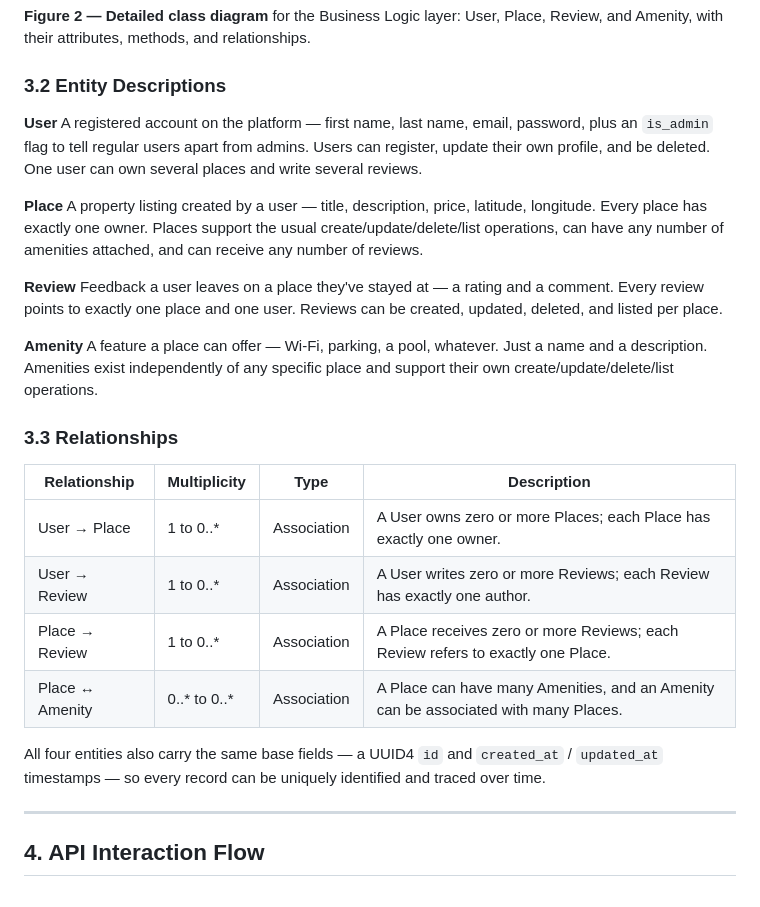
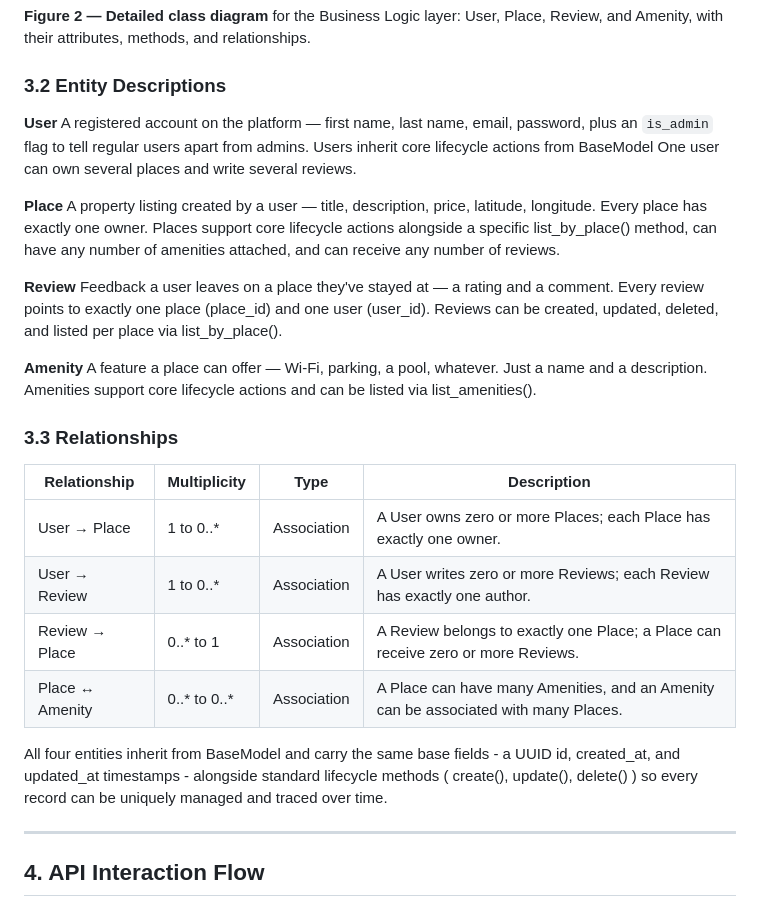
Before and after one commit to Jouri-IT/holbertonschool-hbnb, a Markdown page: part1/documentation.md, the part around the change. Drawn GitHub-style.

```diff
--- a/part1/documentation.md
+++ b/part1/documentation.md
@@ -185,16 +185,16 @@ direction TB
 ### 3.2 Entity Descriptions
 
 **User**
-A registered account on the platform — first name, last name, email, password, plus an `is_admin` flag to tell regular users apart from admins. Users can register, update their own profile, and be deleted. One user can own several places and write several reviews.
+A registered account on the platform — first name, last name, email, password, plus an `is_admin` flag to tell regular users apart from admins. Users inherit core lifecycle actions from BaseModel One user can own several places and write several reviews.
 
 **Place**
-A property listing created by a user — title, description, price, latitude, longitude. Every place has exactly one owner. Places support the usual create/update/delete/list operations, can have any number of amenities attached, and can receive any number of reviews.
+A property listing created by a user — title, description, price, latitude, longitude. Every place has exactly one owner. Places support core lifecycle actions alongside a specific list_by_place() method, can have any number of amenities attached, and can receive any number of reviews.
 
 **Review**
-Feedback a user leaves on a place they've stayed at — a rating and a comment. Every review points to exactly one place and one user. Reviews can be created, updated, deleted, and listed per place.
+Feedback a user leaves on a place they've stayed at — a rating and a comment. Every review points to exactly one place (place_id) and one user (user_id). Reviews can be created, updated, deleted, and listed per place via list_by_place().
 
 **Amenity**
-A feature a place can offer — Wi-Fi, parking, a pool, whatever. Just a name and a description. Amenities exist independently of any specific place and support their own create/update/delete/list operations.
+A feature a place can offer — Wi-Fi, parking, a pool, whatever. Just a name and a description. Amenities support core lifecycle actions and can be listed via list_amenities().
 
 ### 3.3 Relationships
 
@@ -202,10 +202,10 @@ A feature a place can offer — Wi-Fi, parking, a pool, whatever. Just a name an
 |---|---|---|---|
 | User → Place | 1 to 0..* | Association | A User owns zero or more Places; each Place has exactly one owner. |
 | User → Review | 1 to 0..* | Association | A User writes zero or more Reviews; each Review has exactly one author. |
-| Place → Review | 1 to 0..* | Association | A Place receives zero or more Reviews; each Review refers to exactly one Place. |
+| Review → Place | 0..* to 1 | Association | A Review belongs to exactly one Place; a Place can receive zero or more Reviews. |
 | Place ↔ Amenity | 0..* to 0..* | Association | A Place can have many Amenities, and an Amenity can be associated with many Places. |
 
-All four entities also carry the same base fields — a UUID4 `id` and `created_at` / `updated_at` timestamps — so every record can be uniquely identified and traced over time.
+All four entities inherit from BaseModel and carry the same base fields - a UUID id, created_at, and updated_at timestamps - alongside standard lifecycle methods ( create(), update(), delete() ) so every record can be uniquely managed and traced over time.
 
 ---
 ## 4. API Interaction Flow
```
